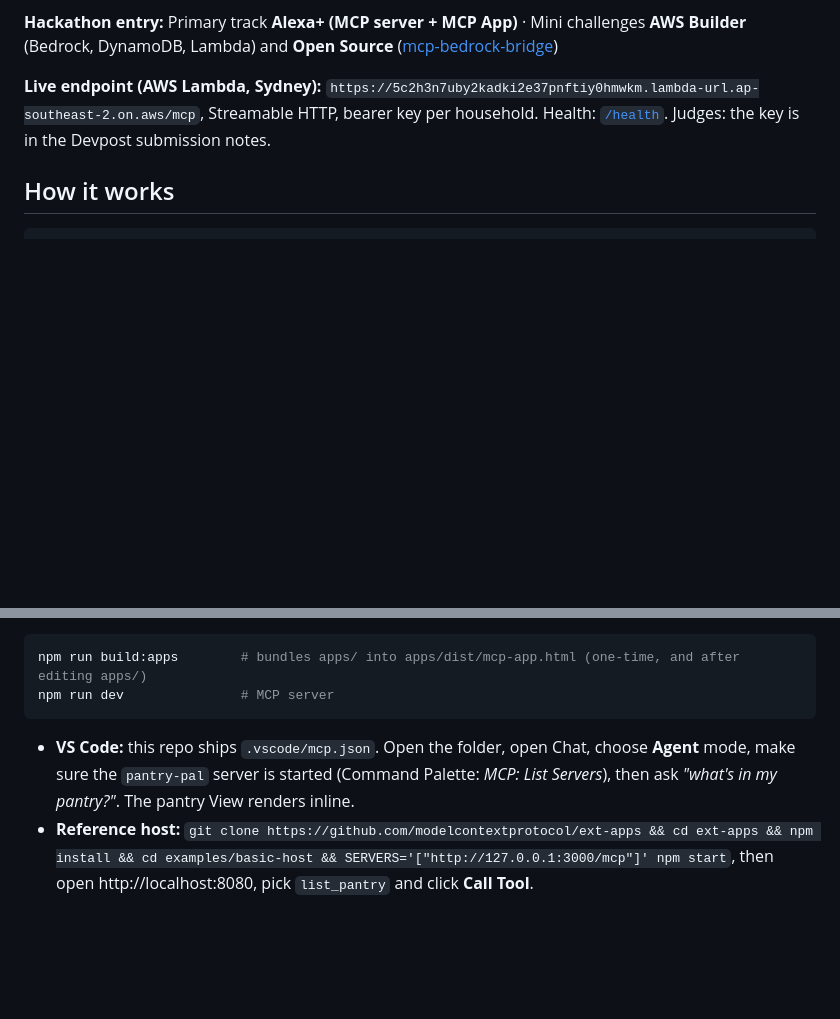
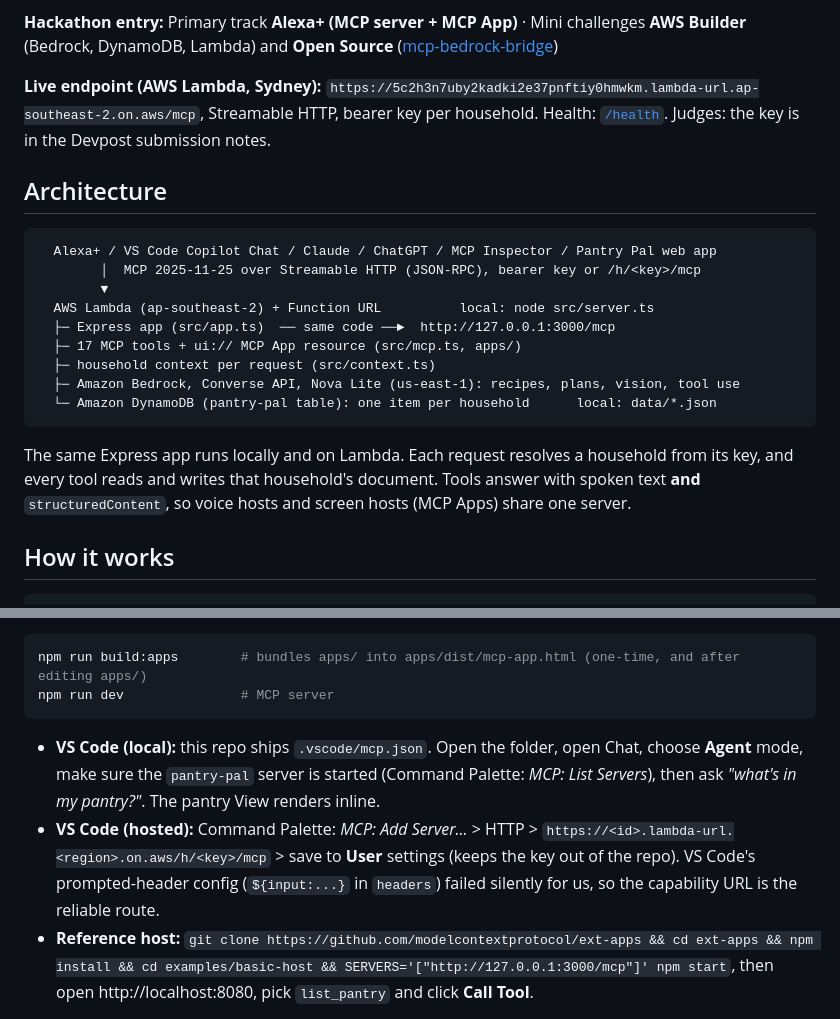
Before and after one commit to karthik-258-code/pantry-pal-mcp, a Markdown page: README.md, 2 parts joined by grey strips. GitHub-like rendering; blank space fills up the shorter version.

Commit message:
docs: hosted architecture, VS Code cloud connection via capability URL

````diff
--- a/README.md
+++ b/README.md
@@ -10,6 +10,22 @@ Pantry Pal is a **self-hosted MCP server** (Streamable HTTP, MCP spec `2025-11-2
 **Hackathon entry:** Primary track **Alexa+ (MCP server + MCP App)** · Mini challenges **AWS Builder** (Bedrock, DynamoDB, Lambda) and **Open Source** ([mcp-bedrock-bridge](https://github.com/karthik-258-code/mcp-bedrock-bridge))
 
 **Live endpoint (AWS Lambda, Sydney):** `https://5c2h3n7uby2kadki2e37pnftiy0hmwkm.lambda-url.ap-southeast-2.on.aws/mcp`, Streamable HTTP, bearer key per household. Health: [`/health`](https://5c2h3n7uby2kadki2e37pnftiy0hmwkm.lambda-url.ap-southeast-2.on.aws/health). Judges: the key is in the Devpost submission notes.
+
+## Architecture
+
+```
+  Alexa+ / VS Code Copilot Chat / Claude / ChatGPT / MCP Inspector / Pantry Pal web app
+        │  MCP 2025-11-25 over Streamable HTTP (JSON-RPC), bearer key or /h/<key>/mcp
+        ▼
+  AWS Lambda (ap-southeast-2) + Function URL          local: node src/server.ts
+  ├─ Express app (src/app.ts)  ── same code ──►  http://127.0.0.1:3000/mcp
+  ├─ 17 MCP tools + ui:// MCP App resource (src/mcp.ts, apps/)
+  ├─ household context per request (src/context.ts)
+  ├─ Amazon Bedrock, Converse API, Nova Lite (us-east-1): recipes, plans, vision, tool use
+  └─ Amazon DynamoDB (pantry-pal table): one item per household      local: data/*.json
+```
+
+The same Express app runs locally and on Lambda. Each request resolves a household from its key, and every tool reads and writes that household's document. Tools answer with spoken text **and** `structuredContent`, so voice hosts and screen hosts (MCP Apps) share one server.
 
 ## How it works
 
@@ -79,7 +95,8 @@ npm run build:apps        # bundles apps/ into apps/dist/mcp-app.html (one-time,
 npm run dev               # MCP server
 ```
 
-- **VS Code:** this repo ships `.vscode/mcp.json`. Open the folder, open Chat, choose **Agent** mode, make sure the `pantry-pal` server is started (Command Palette: *MCP: List Servers*), then ask *"what's in my pantry?"*. The pantry View renders inline.
+- **VS Code (local):** this repo ships `.vscode/mcp.json`. Open the folder, open Chat, choose **Agent** mode, make sure the `pantry-pal` server is started (Command Palette: *MCP: List Servers*), then ask *"what's in my pantry?"*. The pantry View renders inline.
+- **VS Code (hosted):** Command Palette: *MCP: Add Server...* > HTTP > `https://<id>.lambda-url.<region>.on.aws/h/<key>/mcp` > save to **User** settings (keeps the key out of the repo). VS Code's prompted-header config (`${input:...}` in `headers`) failed silently for us, so the capability URL is the reliable route.
 - **Reference host:** `git clone https://github.com/modelcontextprotocol/ext-apps && cd ext-apps && npm install && cd examples/basic-host && SERVERS='["http://127.0.0.1:3000/mcp"]' npm start`, then open http://localhost:8080, pick `list_pantry` and click **Call Tool**.
 
 The View source is in [`apps/`](apps/) (vanilla TypeScript, `@modelcontextprotocol/ext-apps`, bundled by Vite into a single HTML file). Tools return `structuredContent` with a `view` field that the single View switches on.
````
